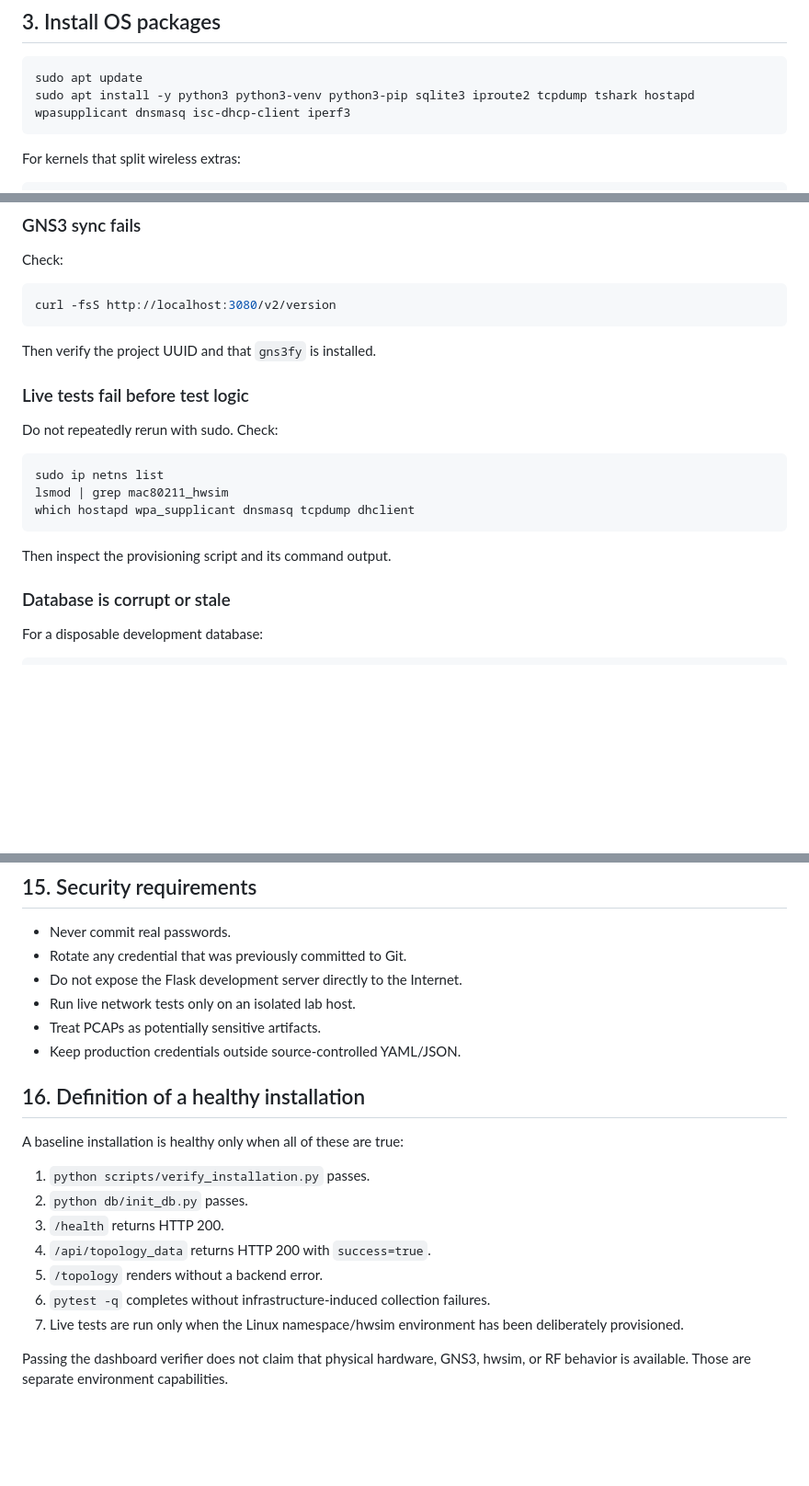
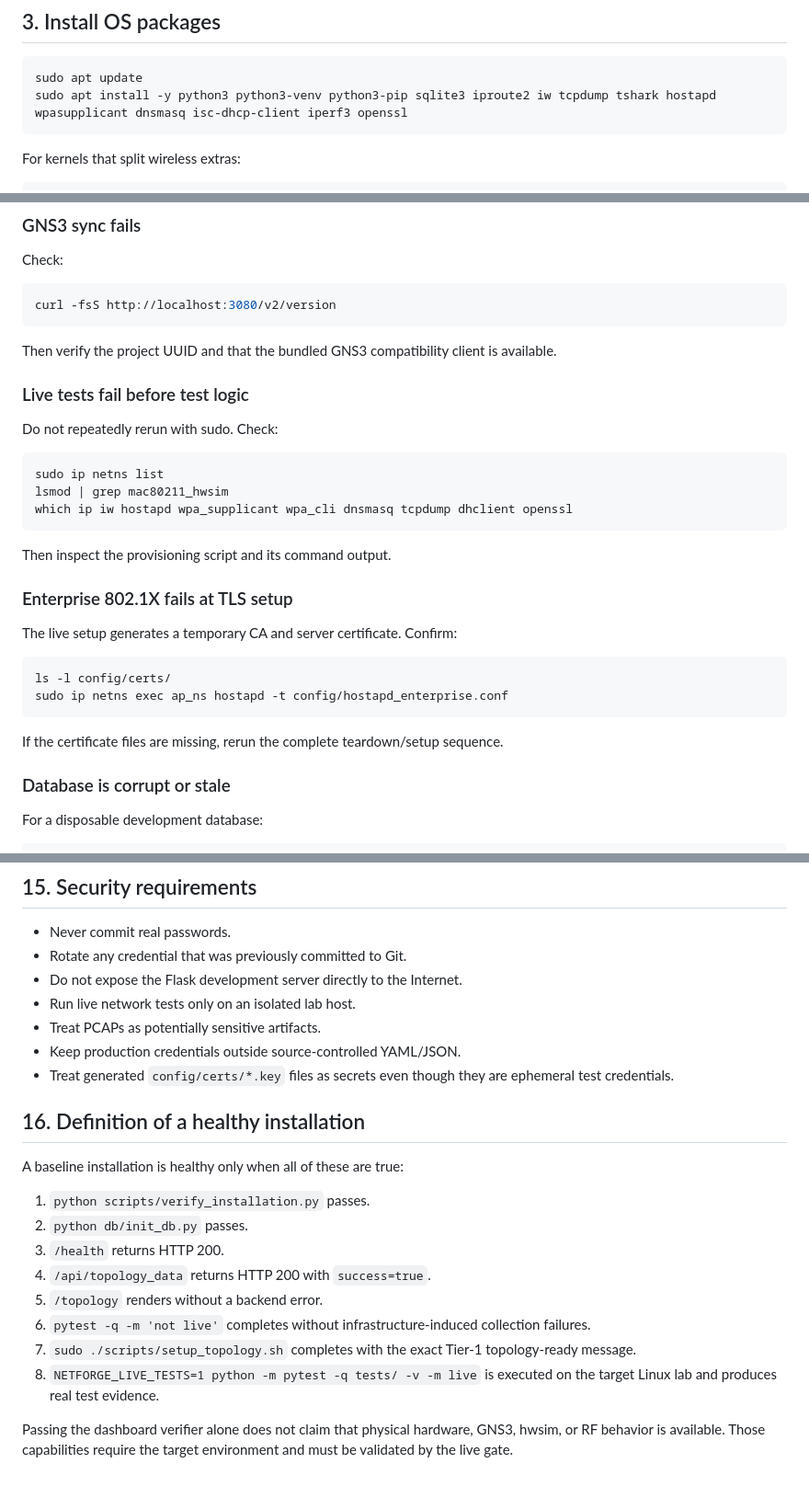
Before and after one commit to Nirmal-Yash/wifi-validation-framework, a Markdown page: docs/EXACT_SETUP_AND_EXECUTION.md, 3 parts joined by grey strips. Shown at 92% size. Drawn GitHub-style; blank space fills up the shorter version.

````diff
--- a/docs/EXACT_SETUP_AND_EXECUTION.md
+++ b/docs/EXACT_SETUP_AND_EXECUTION.md
@@ -27,7 +27,7 @@ git log -1 --oneline
 
 ```bash
 sudo apt update
-sudo apt install -y python3 python3-venv python3-pip sqlite3 iproute2 tcpdump tshark hostapd wpasupplicant dnsmasq isc-dhcp-client iperf3
+sudo apt install -y python3 python3-venv python3-pip sqlite3 iproute2 iw tcpdump tshark hostapd wpasupplicant dnsmasq isc-dhcp-client iperf3 openssl
 ```
 
 For kernels that split wireless extras:
@@ -244,7 +277,7 @@ Check:
 curl -fsS http://localhost:3080/v2/version
 ```
 
-Then verify the project UUID and that `gns3fy` is installed.
+Then verify the project UUID and that the bundled GNS3 compatibility client is available.
 
 ### Live tests fail before test logic
 
@@ -253,10 +286,21 @@ Do not repeatedly rerun with sudo. Check:
 ```bash
 sudo ip netns list
 lsmod | grep mac80211_hwsim
-which hostapd wpa_supplicant dnsmasq tcpdump dhclient
+which ip iw hostapd wpa_supplicant wpa_cli dnsmasq tcpdump dhclient openssl
 ```
 
 Then inspect the provisioning script and its command output.
+
+### Enterprise 802.1X fails at TLS setup
+
+The live setup generates a temporary CA and server certificate. Confirm:
+
+```bash
+ls -l config/certs/
+sudo ip netns exec ap_ns hostapd -t config/hostapd_enterprise.conf
+```
+
+If the certificate files are missing, rerun the complete teardown/setup sequence.
 
 ### Database is corrupt or stale
 
@@ -277,6 +321,7 @@ Do not delete a database containing evidence you need to preserve.
 - Run live network tests only on an isolated lab host.
 - Treat PCAPs as potentially sensitive artifacts.
 - Keep production credentials outside source-controlled YAML/JSON.
+- Treat generated `config/certs/*.key` files as secrets even though they are ephemeral test credentials.
 
 ## 16. Definition of a healthy installation
 
@@ -287,7 +332,8 @@ A baseline installation is healthy only when all of these are true:
 3. `/health` returns HTTP 200.
 4. `/api/topology_data` returns HTTP 200 with `success=true`.
 5. `/topology` renders without a backend error.
-6. `pytest -q` completes without infrastructure-induced collection failures.
-7. Live tests are run only when the Linux namespace/hwsim environment has been deliberately provisioned.
+6. `pytest -q -m 'not live'` completes without infrastructure-induced collection failures.
+7. `sudo ./scripts/setup_topology.sh` completes with the exact Tier-1 topology-ready message.
+8. `NETFORGE_LIVE_TESTS=1 python -m pytest -q tests/ -v -m live` is executed on the target Linux lab and produces real test evidence.
 
-Passing the dashboard verifier does not claim that physical hardware, GNS3, hwsim, or RF behavior is available. Those are separate environment capabilities.
+Passing the dashboard verifier alone does not claim that physical hardware, GNS3, hwsim, or RF behavior is available. Those capabilities require the target environment and must be validated by the live gate.
````
Also changed, not shown: other parts of docs/EXACT_SETUP_AND_EXECUTION.md (+49 -16 lines).
